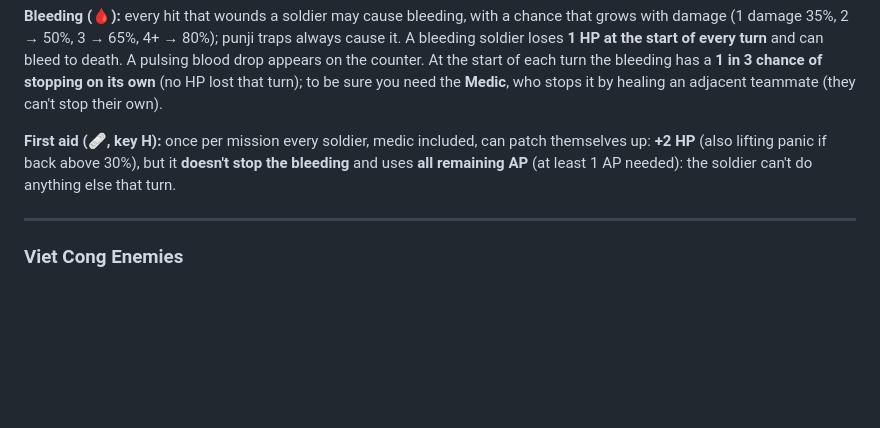
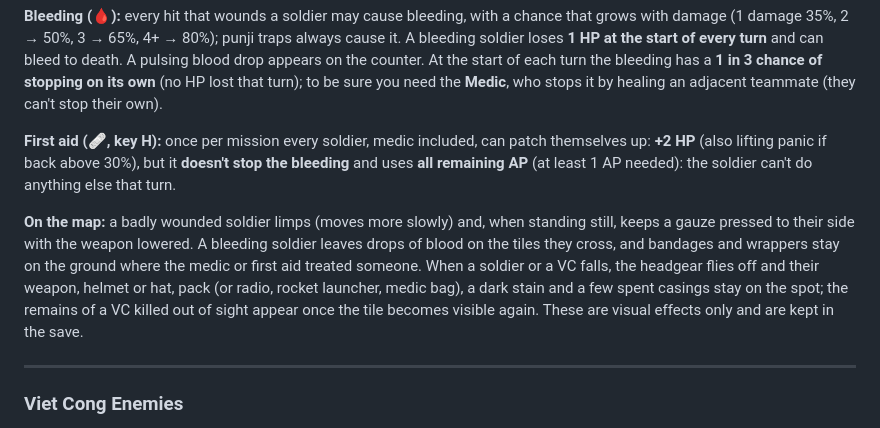
Before and after one commit to Goliath86/vn68, a Markdown page: README_EN.md, the part around the change. Drawn GitHub-style; blank space fills up the shorter version.

```diff
--- a/README_EN.md
+++ b/README_EN.md
@@ -170,6 +170,8 @@ The ATK penalty applies to attacks and overwatch (ATK never drops below 1); the
 **Bleeding (🩸):** every hit that wounds a soldier may cause bleeding, with a chance that grows with damage (1 damage 35%, 2 → 50%, 3 → 65%, 4+ → 80%); punji traps always cause it. A bleeding soldier loses **1 HP at the start of every turn** and can bleed to death. A pulsing blood drop appears on the counter. At the start of each turn the bleeding has a **1 in 3 chance of stopping on its own** (no HP lost that turn); to be sure you need the **Medic**, who stops it by healing an adjacent teammate (they can't stop their own).
 
 **First aid (🩹, key H):** once per mission every soldier, medic included, can patch themselves up: **+2 HP** (also lifting panic if back above 30%), but it **doesn't stop the bleeding** and uses **all remaining AP** (at least 1 AP needed): the soldier can't do anything else that turn.
+
+**On the map:** a badly wounded soldier limps (moves more slowly) and, when standing still, keeps a gauze pressed to their side with the weapon lowered. A bleeding soldier leaves drops of blood on the tiles they cross, and bandages and wrappers stay on the ground where the medic or first aid treated someone. When a soldier or a VC falls, the headgear flies off and their weapon, helmet or hat, pack (or radio, rocket launcher, medic bag), a dark stain and a few spent casings stay on the spot; the remains of a VC killed out of sight appear once the tile becomes visible again. These are visual effects only and are kept in the save.
 
 ---
 
```
Also changed, not shown: README.md (+2 -0 lines).
